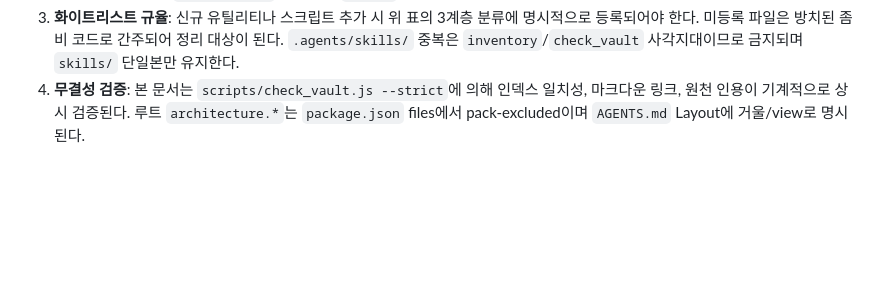
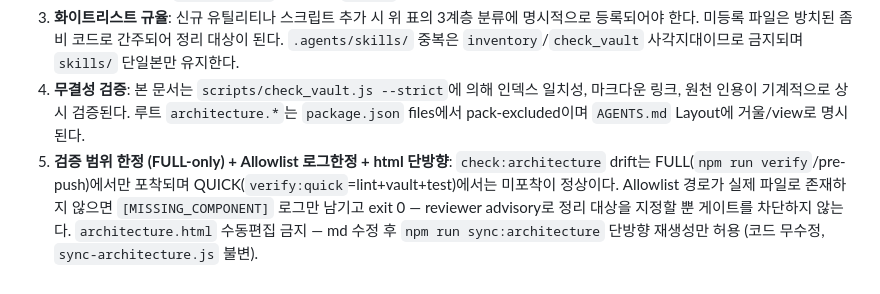
Before and after one commit to PALAN-K/palank-harness, a Markdown page: wiki/architecture/006-overview.md, the part around the change. GitHub-like rendering; blank space fills up the shorter version.

Commit message:
docs: P0-3 arch scope [verify PASS]

```diff
--- a/wiki/architecture/006-overview.md
+++ b/wiki/architecture/006-overview.md
@@ -66,3 +66,4 @@ Vault-Base: git:b14f1bbcfd574590a6cd13b5b662fa3e994bca2e
 2. **스티키는 다이어리**: 캔버스 스티키/화살표는 diary 취급이며 `guardian` 모드에서 사용자 `yes` 승인 없이는 실행 불가다. Changelog 진실은 `package.json` 버전 plus `log.md` append-only ledger이며, 캔버스 Changelog 카드는 거울 복사다.
 3. **화이트리스트 규율**: 신규 유틸리티나 스크립트 추가 시 위 표의 3계층 분류에 명시적으로 등록되어야 한다. 미등록 파일은 방치된 좀비 코드로 간주되어 정리 대상이 된다. `.agents/skills/` 중복은 `inventory`/`check_vault` 사각지대이므로 금지되며 `skills/` 단일본만 유지한다.
 4. **무결성 검증**: 본 문서는 `scripts/check_vault.js --strict`에 의해 인덱스 일치성, 마크다운 링크, 원천 인용이 기계적으로 상시 검증된다. 루트 `architecture.*`는 `package.json` files에서 pack-excluded이며 `AGENTS.md` Layout에 거울/view로 명시된다.
+5. **검증 범위 한정 (FULL-only) + Allowlist 로그한정 + html 단방향**: `check:architecture` drift는 FULL(`npm run verify`/pre-push)에서만 포착되며 QUICK(`verify:quick`=lint+vault+test)에서는 미포착이 정상이다. Allowlist 경로가 실제 파일로 존재하지 않으면 `[MISSING_COMPONENT]` 로그만 남기고 exit 0 — reviewer advisory로 정리 대상을 지정할 뿐 게이트를 차단하지 않는다. `architecture.html` 수동편집 금지 — md 수정 후 `npm run sync:architecture` 단방향 재생성만 허용 (코드 무수정, `sync-architecture.js` 불변).
```
Also changed, not shown: skills/excalidraw/SKILL.md (+1 -0 lines), wiki/references/replication-guide.md (+3 -2 lines).
